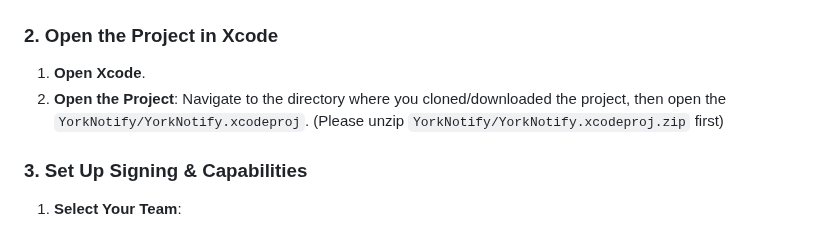
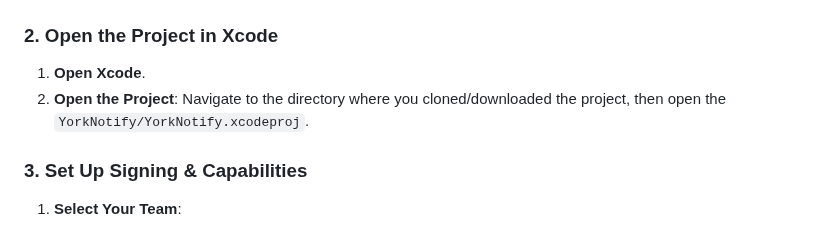
Before and after one commit to york9675/YorkNotify, a Markdown page: README.md, the part around the change. GitHub-like rendering.

```diff
--- a/README.md
+++ b/README.md
@@ -75,7 +75,7 @@ git clone https://github.com/york9675/YorkNotify.git
 ### 2. Open the Project in Xcode
 
 1. **Open Xcode**.
-2. **Open the Project**: Navigate to the directory where you cloned/downloaded the project, then open the `YorkNotify/YorkNotify.xcodeproj`. (Please unzip `YorkNotify/YorkNotify.xcodeproj.zip` first)
+2. **Open the Project**: Navigate to the directory where you cloned/downloaded the project, then open the `YorkNotify/YorkNotify.xcodeproj`.
 
 ### 3. Set Up Signing & Capabilities
 
```
